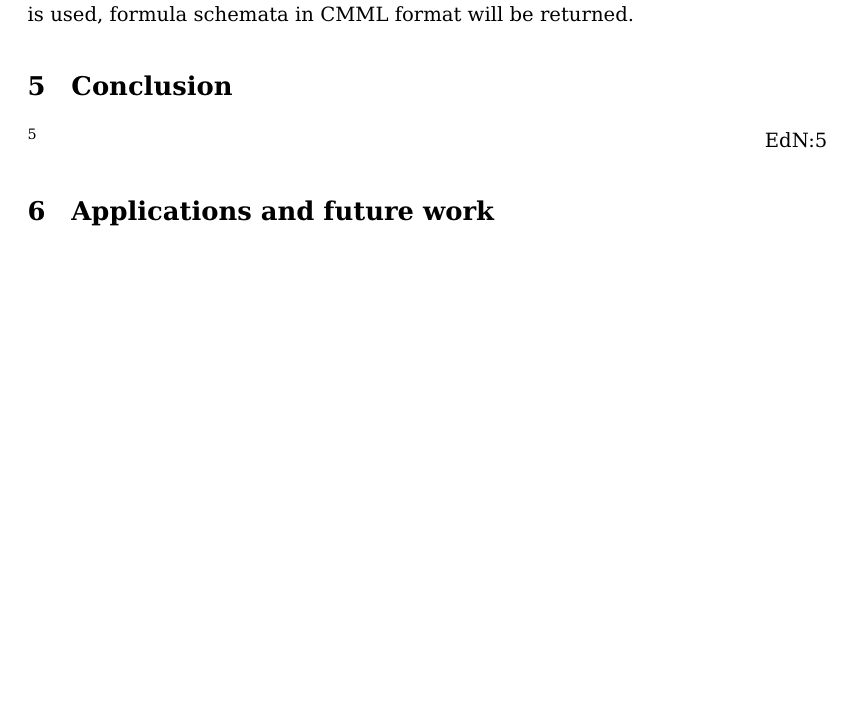
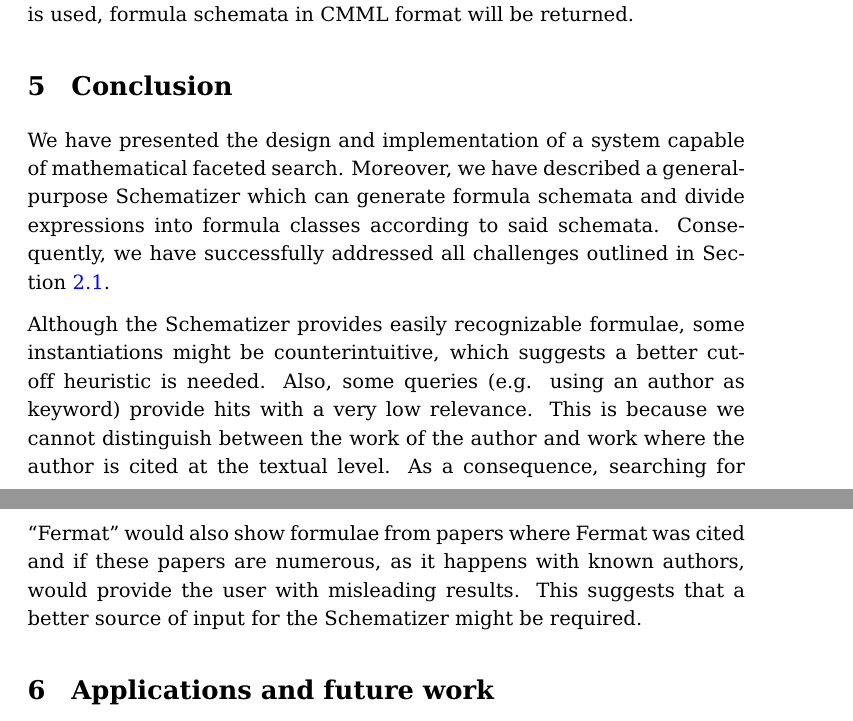
Before and after one commit to Raduh/Thesis, a LaTeX thesis (thesis.tex): part of page 24 of 24 before the commit and two parts of pages 24 and 25 of 25 after it, the two joined at a grey line, cut so that both start at the same text, the shorter picture padded with empty space. Compiled offline with pdfLaTeX.

Commit message:
Finish Conclusion section

```diff
--- a/thesis.tex
+++ b/thesis.tex
@@ -882,7 +882,22 @@ output, the IDs of PMML substitutions will be returned. If XML is used, formula
 schemata in CMML format will be returned.
 
 \section{Conclusion}\label{sec:conclusion}
-\ednote{more work is to be done to make the results relevant}
+We have presented the design and implementation of a system capable of
+mathematical faceted search. Moreover, we have described a general-purpose
+Schematizer which can generate formula schemata and divide expressions into
+formula classes according to said schemata. Consequently, we have successfully
+addressed all challenges outlined in Section~\ref{subsec:prelim:goals}.
+
+Although the Schematizer provides easily recognizable formulae, some
+instantiations might be counterintuitive, which suggests a better cut-off
+heuristic is needed. Also, some queries (e.g. using an author as keyword)
+provide hits with a very low relevance.  This is because we cannot distinguish
+between the work of the author and work where the author is cited at the
+textual level. As a consequence, searching for ``Fermat'' would also show
+formulae from papers where Fermat was cited and if these papers are numerous,
+as it happens with known authors, would provide the user with misleading
+results. This suggests that a better source of input for the Schematizer might
+be required.
 
 \section{Applications and future work}\label{sec:future}
 \ednote{mention NNexus}
```
